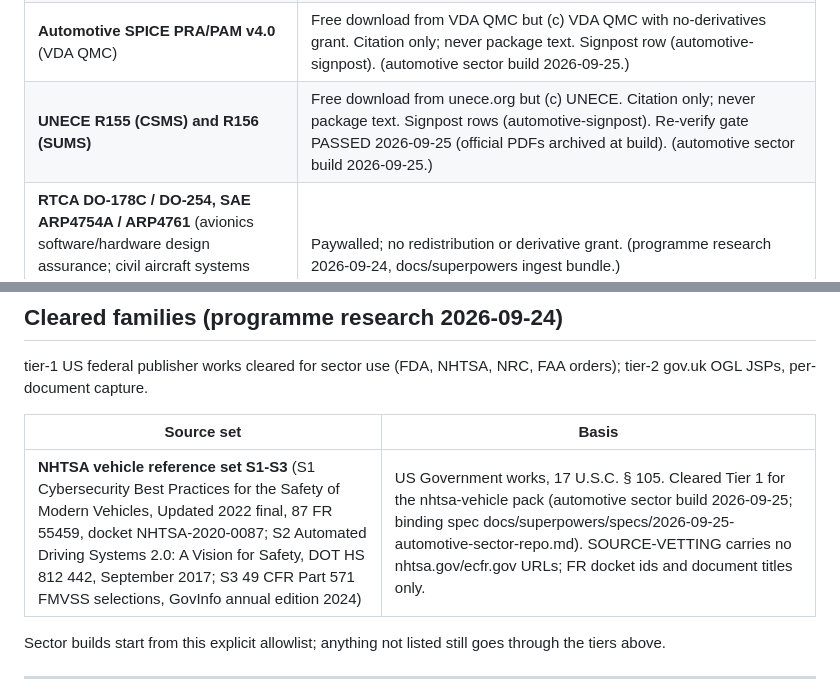
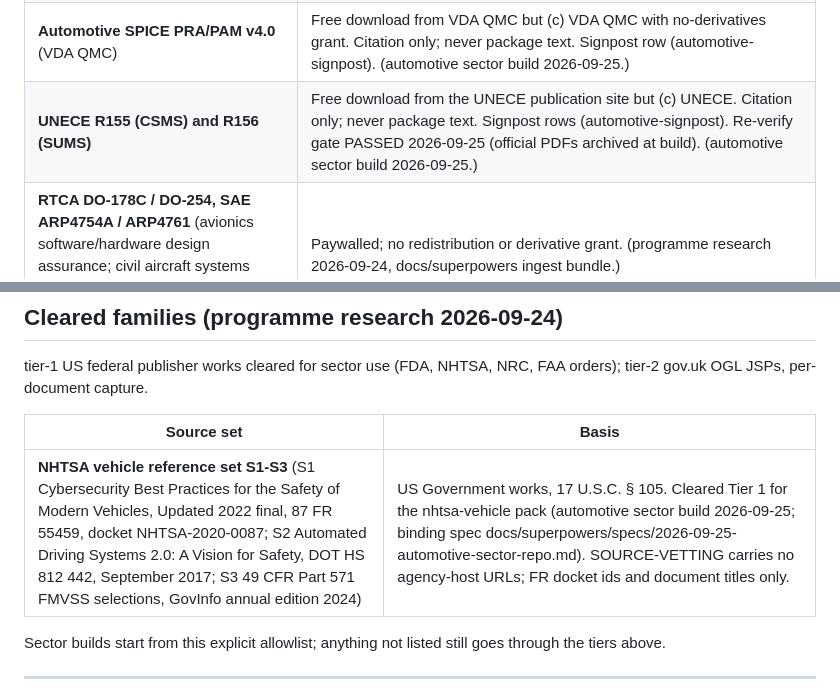
Before and after one commit to jgsystemsconsulting/jgs-automotive-knowledge-packs, a Markdown page: docs/SOURCE-VETTING.md, 2 parts joined by grey strips. GitHub-like rendering.

Commit message:
chore: release sweep fixes

```diff
--- a/docs/SOURCE-VETTING.md
+++ b/docs/SOURCE-VETTING.md
@@ -78,7 +78,7 @@ This list exists so the repo never ships something that triggers a takedown.
 | **SAE J3016_202104** (Taxonomy and Definitions for Terms Related to Driving Automation Systems) | Paywalled SAE standard. Hard stop. Signpost designation only (automotive-signpost); ADS 2.0 may cite the name. (automotive sector build 2026-09-25.) |
 | **UL 4600 Ed 3** (Standard for Evaluation of Autonomous Products) | Paywalled UL standard. Hard stop. Signpost designation only (functional-safety-signpost). (automotive sector build 2026-09-25.) |
 | **Automotive SPICE PRA/PAM v4.0** (VDA QMC) | Free download from VDA QMC but (c) VDA QMC with no-derivatives grant. Citation only; never package text. Signpost row (automotive-signpost). (automotive sector build 2026-09-25.) |
-| **UNECE R155 (CSMS) and R156 (SUMS)** | Free download from unece.org but (c) UNECE. Citation only; never package text. Signpost rows (automotive-signpost). Re-verify gate PASSED 2026-09-25 (official PDFs archived at build). (automotive sector build 2026-09-25.) |
+| **UNECE R155 (CSMS) and R156 (SUMS)** | Free download from the UNECE publication site but (c) UNECE. Citation only; never package text. Signpost rows (automotive-signpost). Re-verify gate PASSED 2026-09-25 (official PDFs archived at build). (automotive sector build 2026-09-25.) |
 | **RTCA DO-178C / DO-254, SAE ARP4754A / ARP4761** (avionics software/hardware design assurance; civil aircraft systems development and safety assessment) | Paywalled; no redistribution or derivative grant. (programme research 2026-09-24, docs/superpowers ingest bundle.) |
 | **ECSS standards (ESA/European space)** | Free download from ecss.nl but © ESA; "No ECSS document may be reproduced in any form without the explicit consent of ESA" (ECSS-P-00C §5.8). A pack is reproduction + derivative work. Carried from the exemplar vetting. (programme research 2026-09-24, docs/superpowers ingest bundle.) |
 | **Def Stan documents (UK defence standards)** | Case-by-case: Crown copyright, downloads free of charge but registration-gated via the DSTAN portal. **Def Stan 00-051 is UNVERIFIED** pending a registered DSTAN user recording the cover licence statement; excluded until then. If OGL v3.0 applies inside the document → Tier 2; if bespoke MOD-consent/no-reproduction terms → stays Excluded. (programme research 2026-09-24, docs/superpowers ingest bundle.) |
@@ -120,7 +120,7 @@ tier-1 US federal publisher works cleared for sector use (FDA, NHTSA, NRC, FAA o
 
 | Source set | Basis |
 |---|---|
-| **NHTSA vehicle reference set S1-S3** (S1 Cybersecurity Best Practices for the Safety of Modern Vehicles, Updated 2022 final, 87 FR 55459, docket NHTSA-2020-0087; S2 Automated Driving Systems 2.0: A Vision for Safety, DOT HS 812 442, September 2017; S3 49 CFR Part 571 FMVSS selections, GovInfo annual edition 2024) | US Government works, 17 U.S.C. § 105. Cleared Tier 1 for the nhtsa-vehicle pack (automotive sector build 2026-09-25; binding spec docs/superpowers/specs/2026-09-25-automotive-sector-repo.md). SOURCE-VETTING carries no nhtsa.gov/ecfr.gov URLs; FR docket ids and document titles only. |
+| **NHTSA vehicle reference set S1-S3** (S1 Cybersecurity Best Practices for the Safety of Modern Vehicles, Updated 2022 final, 87 FR 55459, docket NHTSA-2020-0087; S2 Automated Driving Systems 2.0: A Vision for Safety, DOT HS 812 442, September 2017; S3 49 CFR Part 571 FMVSS selections, GovInfo annual edition 2024) | US Government works, 17 U.S.C. § 105. Cleared Tier 1 for the nhtsa-vehicle pack (automotive sector build 2026-09-25; binding spec docs/superpowers/specs/2026-09-25-automotive-sector-repo.md). SOURCE-VETTING carries no agency-host URLs; FR docket ids and document titles only. |
 
 Sector builds start from this explicit allowlist; anything not listed still goes through
 the tiers above.
```
